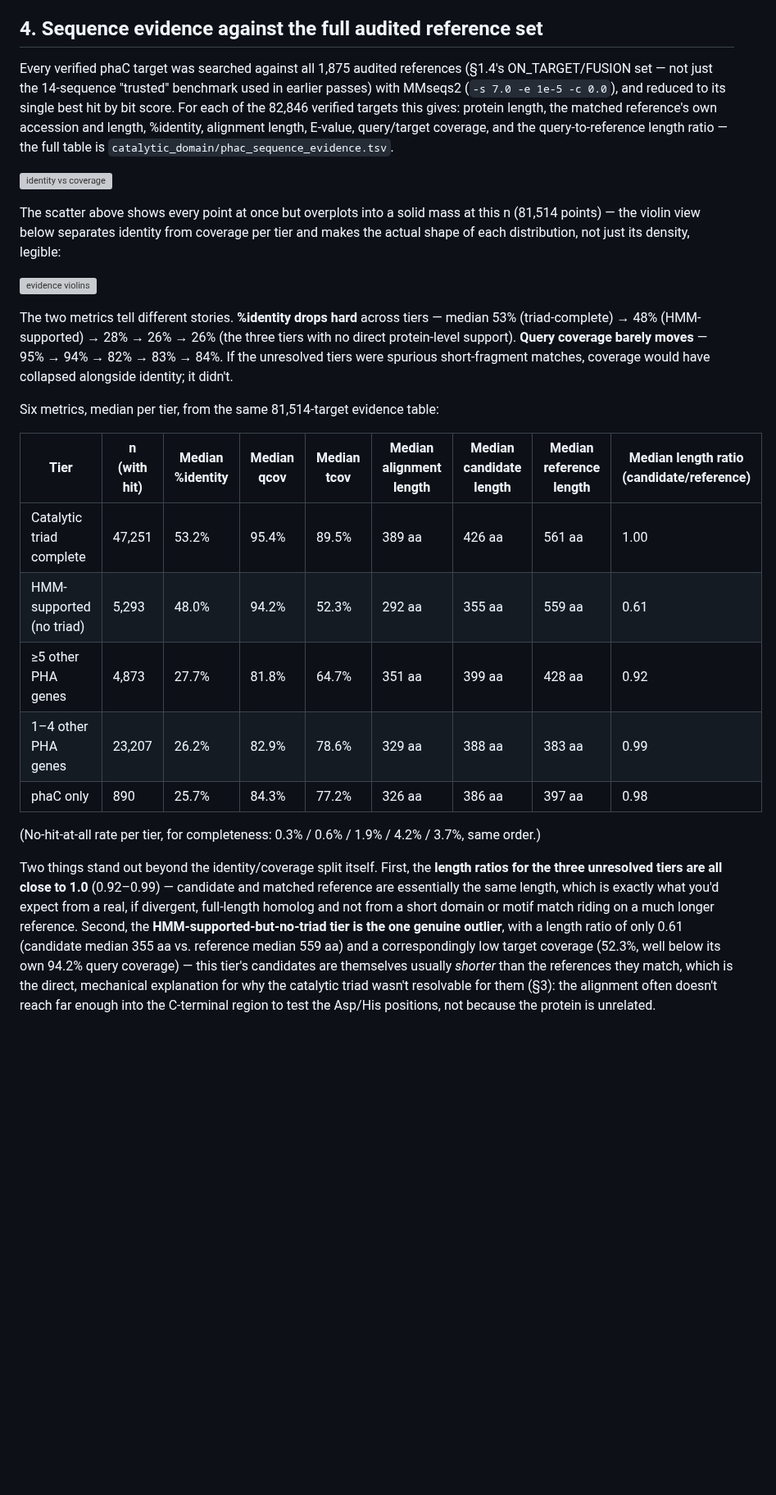
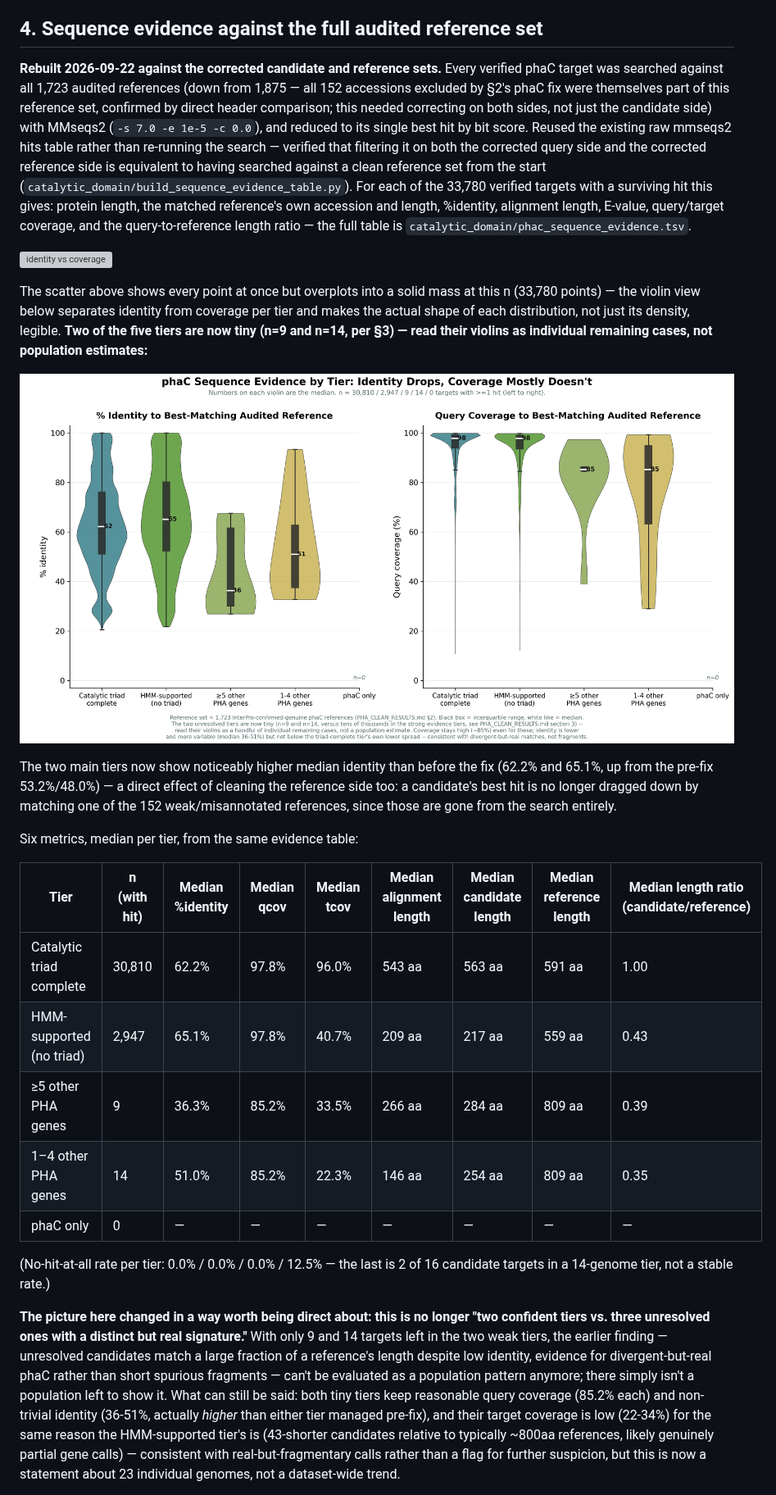
Before and after one commit to helloftroy/phaXYZ_Ocean_Atlas, a Markdown page: figures/PHA_CLEAN_RESULTS.md, the part around one of its changes. Shown at 82% size. GitHub-like rendering; pictures changed too: figures/phac_evidence_violins.png (added); blank space fills up the shorter version; grey boxes are pictures that could not be loaded.

```diff
--- a/figures/PHA_CLEAN_RESULTS.md
+++ b/figures/PHA_CLEAN_RESULTS.md
@@ -123,27 +123,27 @@ Depth: median resolved depth is 10 m (triad-complete, n=10,003/28,407 with depth
 
 ## 4. Sequence evidence against the full audited reference set
 
-Every verified phaC target was searched against all 1,875 audited references (§1.4's ON_TARGET/FUSION set — not just the 14-sequence "trusted" benchmark used in earlier passes) with MMseqs2 (`-s 7.0 -e 1e-5 -c 0.0`), and reduced to its single best hit by bit score. For each of the 82,846 verified targets this gives: protein length, the matched reference's own accession and length, %identity, alignment length, E-value, query/target coverage, and the query-to-reference length ratio — the full table is `catalytic_domain/phac_sequence_evidence.tsv`.
+**Rebuilt 2026-09-22 against the corrected candidate and reference sets.** Every verified phaC target was searched against all 1,723 audited references (down from 1,875 — all 152 accessions excluded by §2's phaC fix were themselves part of this reference set, confirmed by direct header comparison; this needed correcting on both sides, not just the candidate side) with MMseqs2 (`-s 7.0 -e 1e-5 -c 0.0`), and reduced to its single best hit by bit score. Reused the existing raw mmseqs2 hits table rather than re-running the search — verified that filtering it on both the corrected query side and the corrected reference side is equivalent to having searched against a clean reference set from the start (`catalytic_domain/build_sequence_evidence_table.py`). For each of the 33,780 verified targets with a surviving hit this gives: protein length, the matched reference's own accession and length, %identity, alignment length, E-value, query/target coverage, and the query-to-reference length ratio — the full table is `catalytic_domain/phac_sequence_evidence.tsv`.
 
 ![identity vs coverage](phac_pident_vs_coverage.png)
 
-The scatter above shows every point at once but overplots into a solid mass at this n (81,514 points) — the violin view below separates identity from coverage per tier and makes the actual shape of each distribution, not just its density, legible:
+The scatter above shows every point at once but overplots into a solid mass at this n (33,780 points) — the violin view below separates identity from coverage per tier and makes the actual shape of each distribution, not just its density, legible. **Two of the five tiers are now tiny (n=9 and n=14, per §3) — read their violins as individual remaining cases, not population estimates:**
 
 ![evidence violins](phac_evidence_violins.png)
 
-The two metrics tell different stories. **%identity drops hard** across tiers — median 53% (triad-complete) → 48% (HMM-supported) → 28% → 26% → 26% (the three tiers with no direct protein-level support). **Query coverage barely moves** — 95% → 94% → 82% → 83% → 84%. If the unresolved tiers were spurious short-fragment matches, coverage would have collapsed alongside identity; it didn't.
+The two main tiers now show noticeably higher median identity than before the fix (62.2% and 65.1%, up from the pre-fix 53.2%/48.0%) — a direct effect of cleaning the reference side too: a candidate's best hit is no longer dragged down by matching one of the 152 weak/misannotated references, since those are gone from the search entirely.
 
-Six metrics, median per tier, from the same 81,514-target evidence table:
+Six metrics, median per tier, from the same evidence table:
 
 | Tier | n (with hit) | Median %identity | Median qcov | Median tcov | Median alignment length | Median candidate length | Median reference length | Median length ratio (candidate/reference) |
 |---|---|---|---|---|---|---|---|---|
-| Catalytic triad complete | 47,251 | 53.2% | 95.4% | 89.5% | 389 aa | 426 aa | 561 aa | 1.00 |
-| HMM-supported (no triad) | 5,293 | 48.0% | 94.2% | 52.3% | 292 aa | 355 aa | 559 aa | 0.61 |
-| ≥5 other PHA genes | 4,873 | 27.7% | 81.8% | 64.7% | 351 aa | 399 aa | 428 aa | 0.92 |
-| 1–4 other PHA genes | 23,207 | 26.2% | 82.9% | 78.6% | 329 aa | 388 aa | 383 aa | 0.99 |
-| phaC only | 890 | 25.7% | 84.3% | 77.2% | 326 aa | 386 aa | 397 aa | 0.98 |
+| Catalytic triad complete | 30,810 | 62.2% | 97.8% | 96.0% | 543 aa | 563 aa | 591 aa | 1.00 |
+| HMM-supported (no triad) | 2,947 | 65.1% | 97.8% | 40.7% | 209 aa | 217 aa | 559 aa | 0.43 |
+| ≥5 other PHA genes | 9 | 36.3% | 85.2% | 33.5% | 266 aa | 284 aa | 809 aa | 0.39 |
+| 1–4 other PHA genes | 14 | 51.0% | 85.2% | 22.3% | 146 aa | 254 aa | 809 aa | 0.35 |
+| phaC only | 0 | — | — | — | — | — | — | — |
 
-(No-hit-at-all rate per tier, for completeness: 0.3% / 0.6% / 1.9% / 4.2% / 3.7%, same order.)
+(No-hit-at-all rate per tier: 0.0% / 0.0% / 0.0% / 12.5% — the last is 2 of 16 candidate targets in a 14-genome tier, not a stable rate.)
 
-Two things stand out beyond the identity/coverage split itself. First, the **length ratios for the three unresolved tiers are all close to 1.0** (0.92–0.99) — candidate and matched reference are essentially the same length, which is exactly what you'd expect from a real, if divergent, full-length homolog and not from a short domain or motif match riding on a much longer reference. Second, the **HMM-supported-but-no-triad tier is the one genuine outlier**, with a length ratio of only 0.61 (candidate median 355 aa vs. reference median 559 aa) and a correspondingly low target coverage (52.3%, well below its own 94.2% query coverage) — this tier's candidates are themselves usually *shorter* than the references they match, which is the direct, mechanical explanation for why the catalytic triad wasn't resolvable for them (§3): the alignment often doesn't reach far enough into the C-terminal region to test the Asp/His positions, not because the protein is unrelated.
+**The picture here changed in a way worth being direct about: this is no longer "two confident tiers vs. three unresolved ones with a distinct but real signature."** With only 9 and 14 targets left in the two weak tiers, the earlier finding — unresolved candidates match a large fraction of a reference's length despite low identity, evidence for divergent-but-real phaC rather than short spurious fragments — can't be evaluated as a population pattern anymore; there simply isn't a population left to show it. What can still be said: both tiny tiers keep reasonable query coverage (85.2% each) and non-trivial identity (36-51%, actually *higher* than either tier managed pre-fix), and their target coverage is low (22-34%) for the same reason the HMM-supported tier's is (43-shorter candidates relative to typically ~800aa references, likely genuinely partial gene calls) — consistent with real-but-fragmentary calls rather than a flag for further suspicion, but this is now a statement about 23 individual genomes, not a dataset-wide trend.
 
```
Also changed, not shown: other parts of figures/PHA_CLEAN_RESULTS.md (+1 -3 lines), 7 other files.
